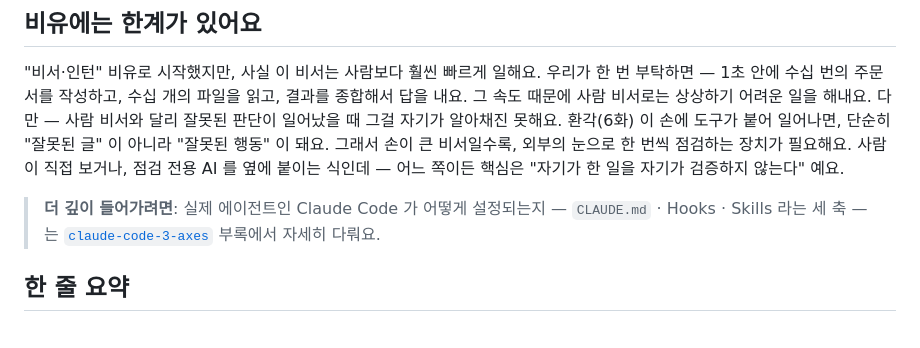
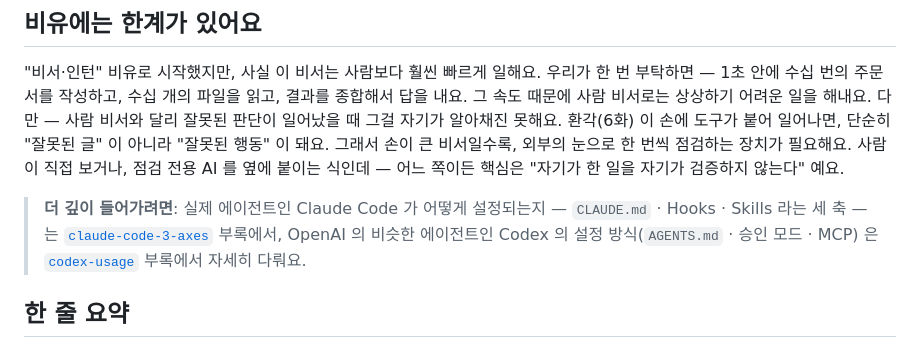
Before and after one commit to hojin12312/into-the-latent-space, a Markdown page: chapters/09-agents.md, the part around the change. Drawn GitHub-style.

Commit message:
Cross-link ch.09 (Codex) and ch.12 (technical-debt) to sister appendix
Three chapters (ch.04 inference, ch.05 context, ch.07 RLHF, ch.09 agents)
already had blockquote links to their corresponding llm-field-notes
appendix. Two gaps remained:

- ch.09 was linking claude-code-3-axes only. Extend the blockquote to
  also point readers to codex-usage (OpenAI Codex CLI — AGENTS.md,
  approval mode, MCP), keeping agent treatment parallel between Claude
  Code and Codex.
- ch.12 (technical-debt) had no appendix link. Add a blockquote pointing
  to ai-technical-debt for the ML-systems-debt and AI-generated-code-debt
  detail (pipeline jungle, CACE principle, 41% complexity, 17% cognitive
  debt).

Reverse direction handled in the llm-field-notes commit:
ai-technical-debt's "짝 부록" section now opens with a "본편 입문" entry
pointing to ITLS ch.12.

Co-Authored-By: Claude Opus 4.7 (1M context) <noreply@anthropic.com>

```diff
--- a/chapters/09-agents.md
+++ b/chapters/09-agents.md
@@ -77,7 +77,7 @@ ChatGPT(웹 페이지 버전) 는 글을 주고받는 가벼운 몸을 입었어
 
 "비서·인턴" 비유로 시작했지만, 사실 이 비서는 사람보다 훨씬 빠르게 일해요. 우리가 한 번 부탁하면 — 1초 안에 수십 번의 주문서를 작성하고, 수십 개의 파일을 읽고, 결과를 종합해서 답을 내요. 그 속도 때문에 사람 비서로는 상상하기 어려운 일을 해내요. 다만 — 사람 비서와 달리 잘못된 판단이 일어났을 때 그걸 자기가 알아채진 못해요. 환각(6화) 이 손에 도구가 붙어 일어나면, 단순히 "잘못된 글" 이 아니라 "잘못된 행동" 이 돼요. 그래서 손이 큰 비서일수록, 외부의 눈으로 한 번씩 점검하는 장치가 필요해요. 사람이 직접 보거나, 점검 전용 AI 를 옆에 붙이는 식인데 — 어느 쪽이든 핵심은 "자기가 한 일을 자기가 검증하지 않는다" 예요.
 
-> **더 깊이 들어가려면**: 실제 에이전트인 Claude Code 가 어떻게 설정되는지 — `CLAUDE.md` · Hooks · Skills 라는 세 축 — 는 [`claude-code-3-axes`](https://github.com/hojin12312/llm-field-notes/blob/main/appendix/tools/claude-code-3-axes.md) 부록에서 자세히 다뤄요.
+> **더 깊이 들어가려면**: 실제 에이전트인 Claude Code 가 어떻게 설정되는지 — `CLAUDE.md` · Hooks · Skills 라는 세 축 — 는 [`claude-code-3-axes`](https://github.com/hojin12312/llm-field-notes/blob/main/appendix/tools/claude-code-3-axes.md) 부록에서, OpenAI 의 비슷한 에이전트인 Codex 의 설정 방식(`AGENTS.md` · 승인 모드 · MCP) 은 [`codex-usage`](https://github.com/hojin12312/llm-field-notes/blob/main/appendix/tools/codex-usage.md) 부록에서 자세히 다뤄요.
 
 ## 한 줄 요약
 
```
Also changed, not shown: chapters/12-technical-debt.md (+2 -0 lines).
